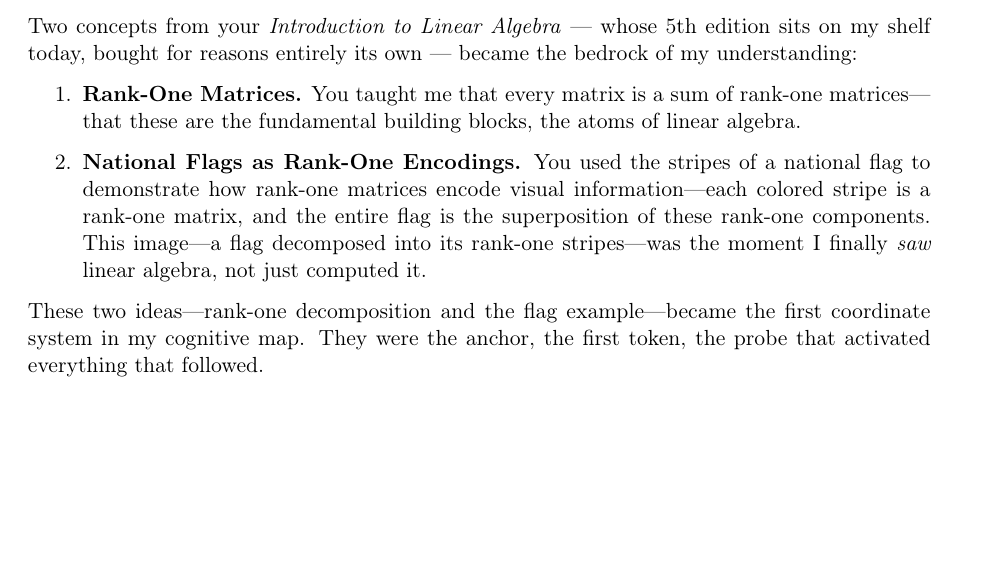
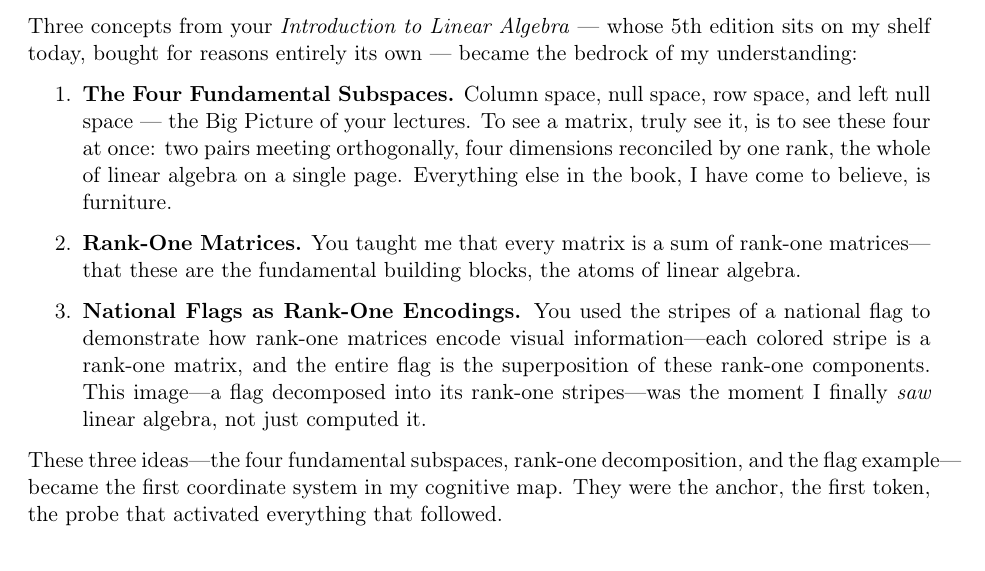
Before and after one commit to math4mad/cora-atlas, a LaTeX document (letters/gilbert-strang/draft-v1.tex): part of page 1 of 2, cut so that both start at the same text, the shorter picture padded with empty space. Compiled offline with pdfLaTeX.

Commit message:
信三刻游侠：Four Fundamental Subspaces 列首(两对正交子空间/一秩调和/一页看尽线代), 秩一次之国旗殿后; 信内呼应三句同步, v2 致谢对齐(v1 冻结)——PDF 双验真通过, 与 18.06 rung3 成环

```diff
--- a/letters/gilbert-strang/draft-v1.tex
+++ b/letters/gilbert-strang/draft-v1.tex
@@ -23,14 +23,15 @@
 
 I had taken linear algebra in my second year of university and ranked second in my class. But I will be honest: at that time, linear algebra in my mind was ``like shit.'' I could solve problems, but I did not \textit{see} anything. It was only through years of grinding---through SVD, through face recognition, through JPEG compression---that the formulas gradually acquired texture and meaning.
 
-Two concepts from your \textit{Introduction to Linear Algebra} --- whose 5th edition sits on my shelf today, bought for reasons entirely its own --- became the bedrock of my understanding:
+Three concepts from your \textit{Introduction to Linear Algebra} --- whose 5th edition sits on my shelf today, bought for reasons entirely its own --- became the bedrock of my understanding:
 
 \begin{enumerate}
+    \item \textbf{The Four Fundamental Subspaces.} Column space, null space, row space, and left null space --- the Big Picture of your lectures. To see a matrix, truly see it, is to see these four at once: two pairs meeting orthogonally, four dimensions reconciled by one rank, the whole of linear algebra on a single page. Everything else in the book, I have come to believe, is furniture.
     \item \textbf{Rank-One Matrices.} You taught me that every matrix is a sum of rank-one matrices---that these are the fundamental building blocks, the atoms of linear algebra.
     \item \textbf{National Flags as Rank-One Encodings.} You used the stripes of a national flag to demonstrate how rank-one matrices encode visual information---each colored stripe is a rank-one matrix, and the entire flag is the superposition of these rank-one components. This image---a flag decomposed into its rank-one stripes---was the moment I finally \textit{saw} linear algebra, not just computed it.
 \end{enumerate}
 
-These two ideas---rank-one decomposition and the flag example---became the first coordinate system in my cognitive map. They were the anchor, the first token, the probe that activated everything that followed.
+These three ideas---the four fundamental subspaces, rank-one decomposition, and the flag example---became the first coordinate system in my cognitive map. They were the anchor, the first token, the probe that activated everything that followed.
 
 Recently, I formalized a theory called the \textbf{Atlas Framework}, which proposes that tokens in large language models are not carriers of information but \textbf{probes into a high-dimensional concept space}. The theory unifies face recognition (eigenfaces and coefficient strength), JPEG encoding (DCT basis and compression), synaptic memory (Hebbian learning and coefficient decay), and semantic inference (token embeddings as coefficient vectors) under a single mathematical structure: \textbf{representation via basis coefficients}.
 
```
Also changed, not shown: iterations/2026-09-20-x-axis-mother-numpy.md (+6 -0 lines), papers/token-as-probe/draft-v2.tex (+1 -1 lines), docs/atlas-paper-v2.pdf, docs/strang-letter-v1.pdf, letters/gilbert-strang/draft-v1.pdf, papers/token-as-probe/draft-v2.pdf, letters/gilbert-strang/draft-v1.tex (2 more changed lines), 3 other files.
